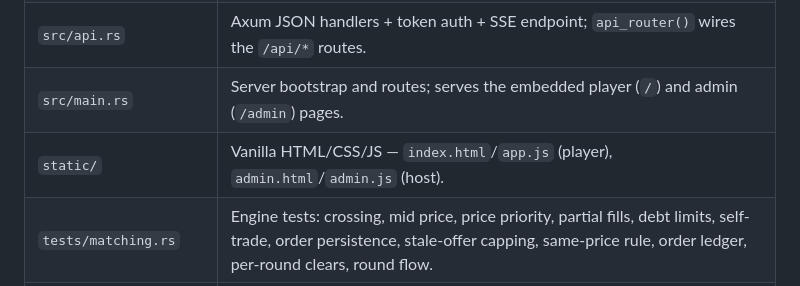
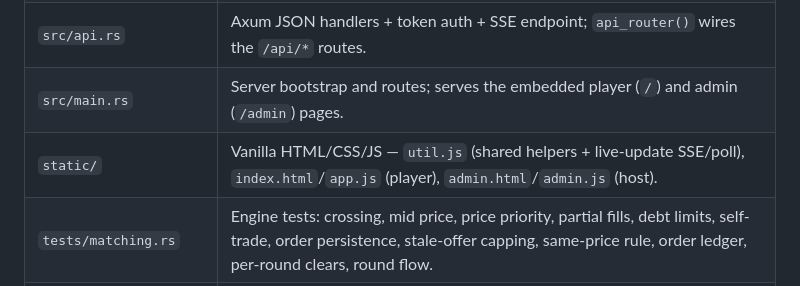
Before and after one commit to antwang0/mtg_auction, a Markdown page: README.md, the part around the change. Rendered like a GitHub page.

Commit message:
docs: note static/util.js in the layout table
Co-Authored-By: Claude Opus 4.8 (1M context) <noreply@anthropic.com>

```diff
--- a/README.md
+++ b/README.md
@@ -254,7 +254,7 @@ network, not the open internet.
 | `src/app.rs`    | Shared `App` state: the game behind a mutex, the SSE change-broadcaster, JSON persistence, and the background task (round auto-close + ladder scheduling/expiry). |
 | `src/api.rs`    | Axum JSON handlers + token auth + SSE endpoint; `api_router()` wires the `/api/*` routes. |
 | `src/main.rs`   | Server bootstrap and routes; serves the embedded player (`/`) and admin (`/admin`) pages. |
-| `static/`       | Vanilla HTML/CSS/JS — `index.html`/`app.js` (player), `admin.html`/`admin.js` (host). |
+| `static/`       | Vanilla HTML/CSS/JS — `util.js` (shared helpers + live-update SSE/poll), `index.html`/`app.js` (player), `admin.html`/`admin.js` (host). |
 | `tests/matching.rs` | Engine tests: crossing, mid price, price priority, partial fills, debt limits, self-trade, order persistence, stale-offer capping, same-price rule, order ledger, per-round clears, round flow. |
 | `tests/api.rs` | HTTP integration tests: setup/state flow, token auth on orders, committed/available funds, same-price rule, admin-only close & ledger, timer auto-close, and the ladder schedule/report/confirm/cancel flow. |
 | `tests/ladder.rs` | Ladder engine tests: availability/target caps, slot scheduling, weekly caps, future-only, rematch avoidance, closest-ELO pairing, propose/confirm + ELO updates, cancellation penalty, no-show expiry, host override, standings, serde round-trip. |
```
